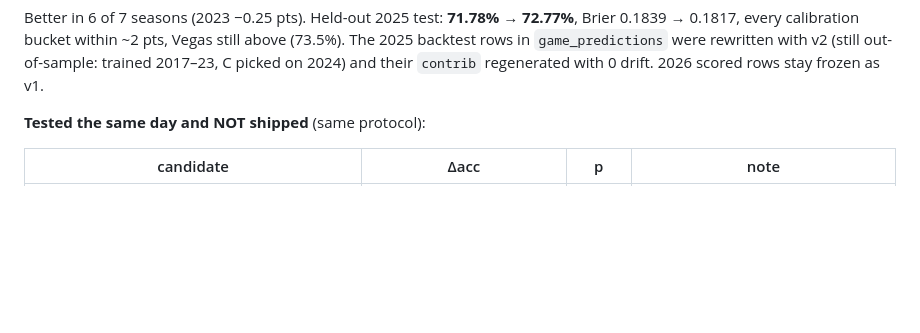
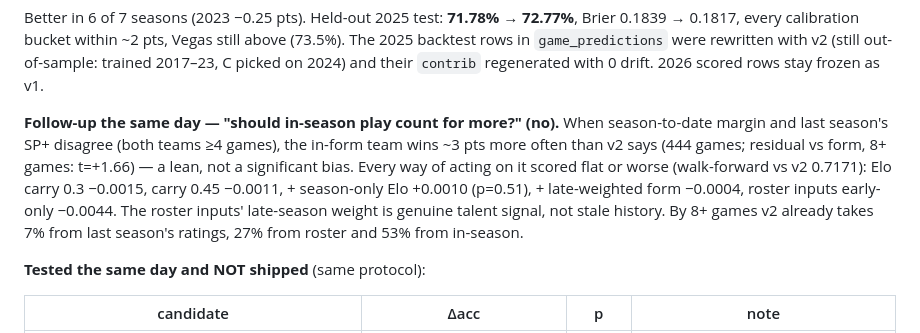
Before and after one commit to Revuelto-py/saturday-savant, a Markdown page: docs/FORECAST_RETRAIN.md, the part around the change. Rendered like a GitHub page; blank space fills up the shorter version.

Commit message:
Forecast log: in-season reweighting tested, nothing beats v2
Co-Authored-By: Claude Opus 5.5 <noreply@anthropic.com>

```diff
--- a/docs/FORECAST_RETRAIN.md
+++ b/docs/FORECAST_RETRAIN.md
@@ -132,6 +132,16 @@ Brier 0.1839 → 0.1817, every calibration bucket within ~2 pts, Vegas still
 above (73.5%). The 2025 backtest rows in `game_predictions` were rewritten with
 v2 (still out-of-sample: trained 2017–23, C picked on 2024) and their `contrib`
 regenerated with 0 drift. 2026 scored rows stay frozen as v1.
+
+**Follow-up the same day — "should in-season play count for more?" (no).**
+When season-to-date margin and last season's SP+ disagree (both teams ≥4 games),
+the in-form team wins ~3 pts more often than v2 says (444 games; residual vs
+form, 8+ games: t=+1.66) — a lean, not a significant bias. Every way of acting on
+it scored flat or worse (walk-forward vs v2 0.7171): Elo carry 0.3 −0.0015,
+carry 0.45 −0.0011, + season-only Elo +0.0010 (p=0.51), + late-weighted form
+−0.0004, roster inputs early-only −0.0044. The roster inputs' late-season weight
+is genuine talent signal, not stale history. By 8+ games v2 already takes 7%
+from last season's ratings, 27% from roster and 53% from in-season.
 
 **Tested the same day and NOT shipped** (same protocol):
 
```
